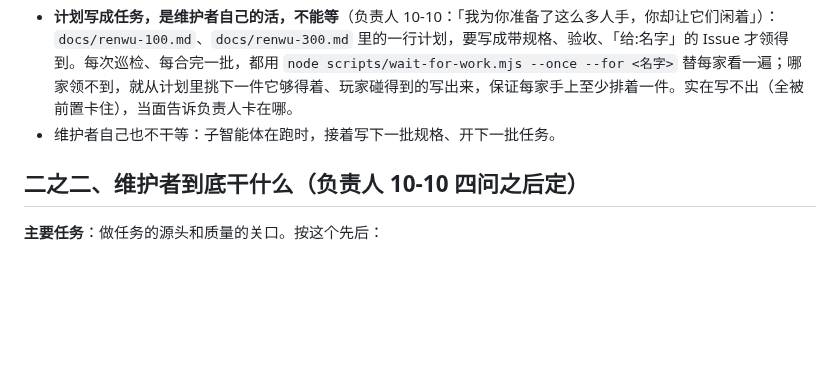
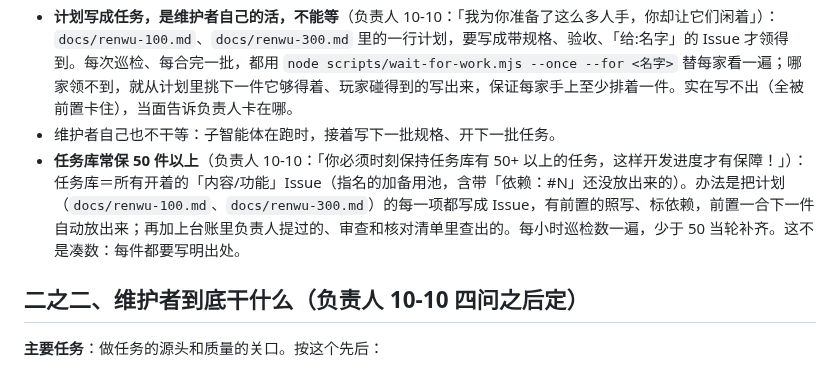
Before and after one commit to mud4u404/game006, a Markdown page: CLAUDE.md, the part around the change. GitHub-like rendering; blank space fills up the shorter version.

Commit message:
记忆：任务库常保 50 件以上，计划逐项写成带依赖的任务（负责人 10-10）
Co-Authored-By: Claude Opus 5.5 <noreply@anthropic.com>
Claude-Session: https://claude.ai/code/session_01XDp4818R2Awa9CSBtvezcD

```diff
--- a/CLAUDE.md
+++ b/CLAUDE.md
@@ -29,6 +29,7 @@
 - 「确保他们有事情可干」的办法是：真任务排够、合并及时、卡点早发现；不是造任务。
 - **计划写成任务，是维护者自己的活，不能等**（负责人 10-10：「我为你准备了这么多人手，你却让它们闲着」）：`docs/renwu-100.md`、`docs/renwu-300.md` 里的一行计划，要写成带规格、验收、「给:名字」的 Issue 才领得到。每次巡检、每合完一批，都用 `node scripts/wait-for-work.mjs --once --for <名字>` 替每家看一遍；哪家领不到，就从计划里挑下一件它够得着、玩家碰得到的写出来，保证每家手上至少排着一件。实在写不出（全被前置卡住），当面告诉负责人卡在哪。
 - 维护者自己也不干等：子智能体在跑时，接着写下一批规格、开下一批任务。
+- **任务库常保 50 件以上**（负责人 10-10：「你必须时刻保持任务库有 50+ 以上的任务，这样开发进度才有保障！」）：任务库＝所有开着的「内容/功能」Issue（指名的加备用池，含带「依赖：#N」还没放出来的）。办法是把计划（`docs/renwu-100.md`、`docs/renwu-300.md`）的每一项都写成 Issue，有前置的照写、标依赖，前置一合下一件自动放出来；再加上台账里负责人提过的、审查和核对清单里查出的。每小时巡检数一遍，少于 50 当轮补齐。这不是凑数：每件都要写明出处。
 
 ## 二之二、维护者到底干什么（负责人 10-10 四问之后定）
 
```
